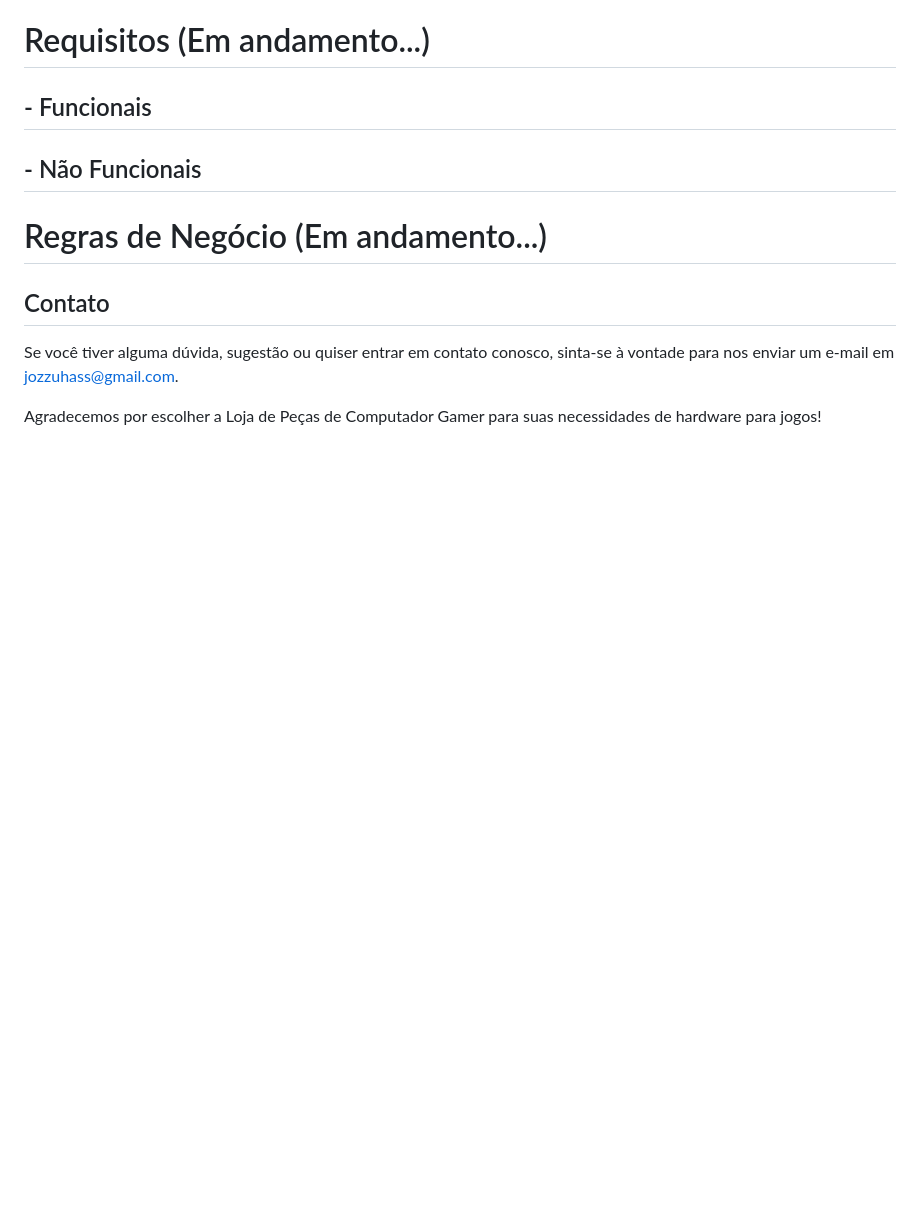
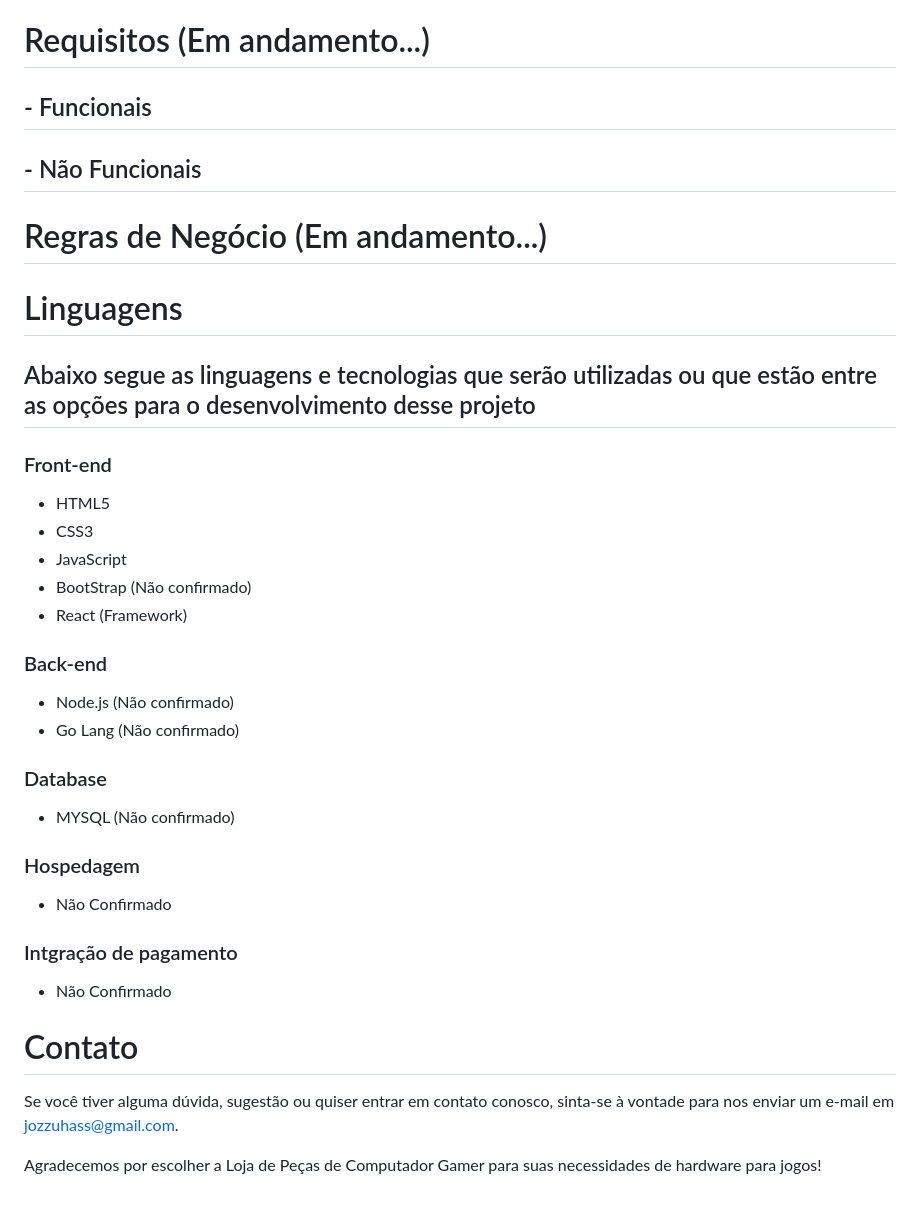
Before and after one commit to josuehasspereira/TecHass, a Markdown page: README.md, the part around the change. GitHub-like rendering; blank space fills up the shorter version.

Commit message:
Add tecnologias

```diff
--- a/README.md
+++ b/README.md
@@ -136,8 +136,31 @@ Este documento de casos de uso fornece uma visão geral das principais funcional
 
 # Regras de Negócio (Em andamento...)
 
+# Linguagens
 
-## Contato
+## Abaixo segue as linguagens e tecnologias que serão utilizadas ou que estão entre as opções para o desenvolvimento desse projeto
+
+### Front-end
+- HTML5
+- CSS3
+- JavaScript
+- BootStrap (Não confirmado)
+- React (Framework)
+
+### Back-end
+- Node.js (Não confirmado)
+- Go Lang (Não confirmado)
+
+### Database
+- MYSQL (Não confirmado)
+
+### Hospedagem
+- Não Confirmado
+
+### Intgração de pagamento
+- Não Confirmado
+
+# Contato
 
 Se você tiver alguma dúvida, sugestão ou quiser entrar em contato conosco, sinta-se à vontade para nos enviar um e-mail em [jozzuhass@gmail.com](mailto:jozzuhass@gmail.com).
 
```
